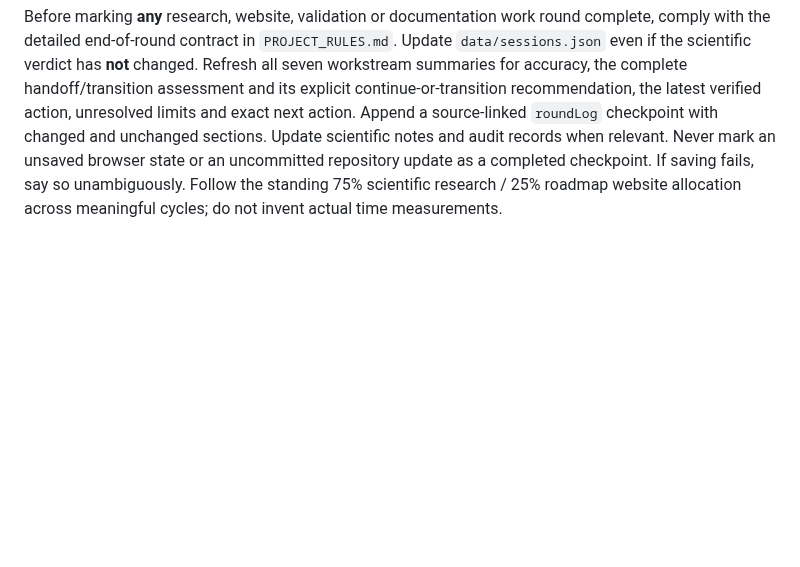
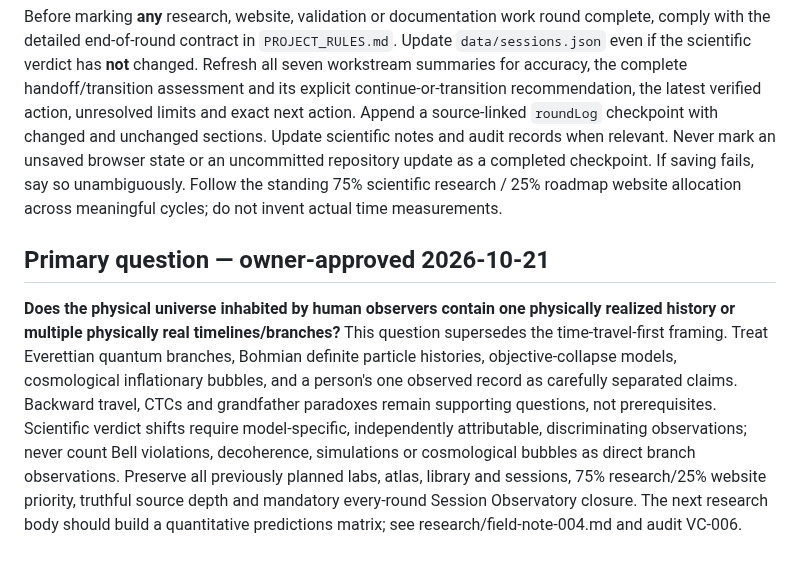
Before and after one commit to nikahanghojjati-oss/worldline-lab, a Markdown page: SESSION_START.md, the part around the change. GitHub-like rendering; blank space fills up the shorter version.

Commit message:
R005 preserve owner-approved one-real-timeline versus many mission in SESSION_START.md

```diff
--- a/SESSION_START.md
+++ b/SESSION_START.md
@@ -49,3 +49,6 @@ Default is to continue the same coherent research session. Recommend a handoff o
 
 ## Mandatory per-round closing gate (all future chats and workers)
 Before marking **any** research, website, validation or documentation work round complete, comply with the detailed end-of-round contract in `PROJECT_RULES.md`. Update `data/sessions.json` even if the scientific verdict has **not** changed. Refresh all seven workstream summaries for accuracy, the complete handoff/transition assessment and its explicit continue-or-transition recommendation, the latest verified action, unresolved limits and exact next action. Append a source-linked `roundLog` checkpoint with changed and unchanged sections. Update scientific notes and audit records when relevant. Never mark an unsaved browser state or an uncommitted repository update as a completed checkpoint. If saving fails, say so unambiguously. Follow the standing 75% scientific research / 25% roadmap website allocation across meaningful cycles; do not invent actual time measurements.
+
+## Primary question — owner-approved 2026-10-21
+**Does the physical universe inhabited by human observers contain one physically realized history or multiple physically real timelines/branches?** This question supersedes the time-travel-first framing. Treat Everettian quantum branches, Bohmian definite particle histories, objective-collapse models, cosmological inflationary bubbles, and a person's one observed record as carefully separated claims. Backward travel, CTCs and grandfather paradoxes remain supporting questions, not prerequisites. Scientific verdict shifts require model-specific, independently attributable, discriminating observations; never count Bell violations, decoherence, simulations or cosmological bubbles as direct branch observations. Preserve all previously planned labs, atlas, library and sessions, 75% research/25% website priority, truthful source depth and mandatory every-round Session Observatory closure. The next research body should build a quantitative predictions matrix; see research/field-note-004.md and audit VC-006.
```
